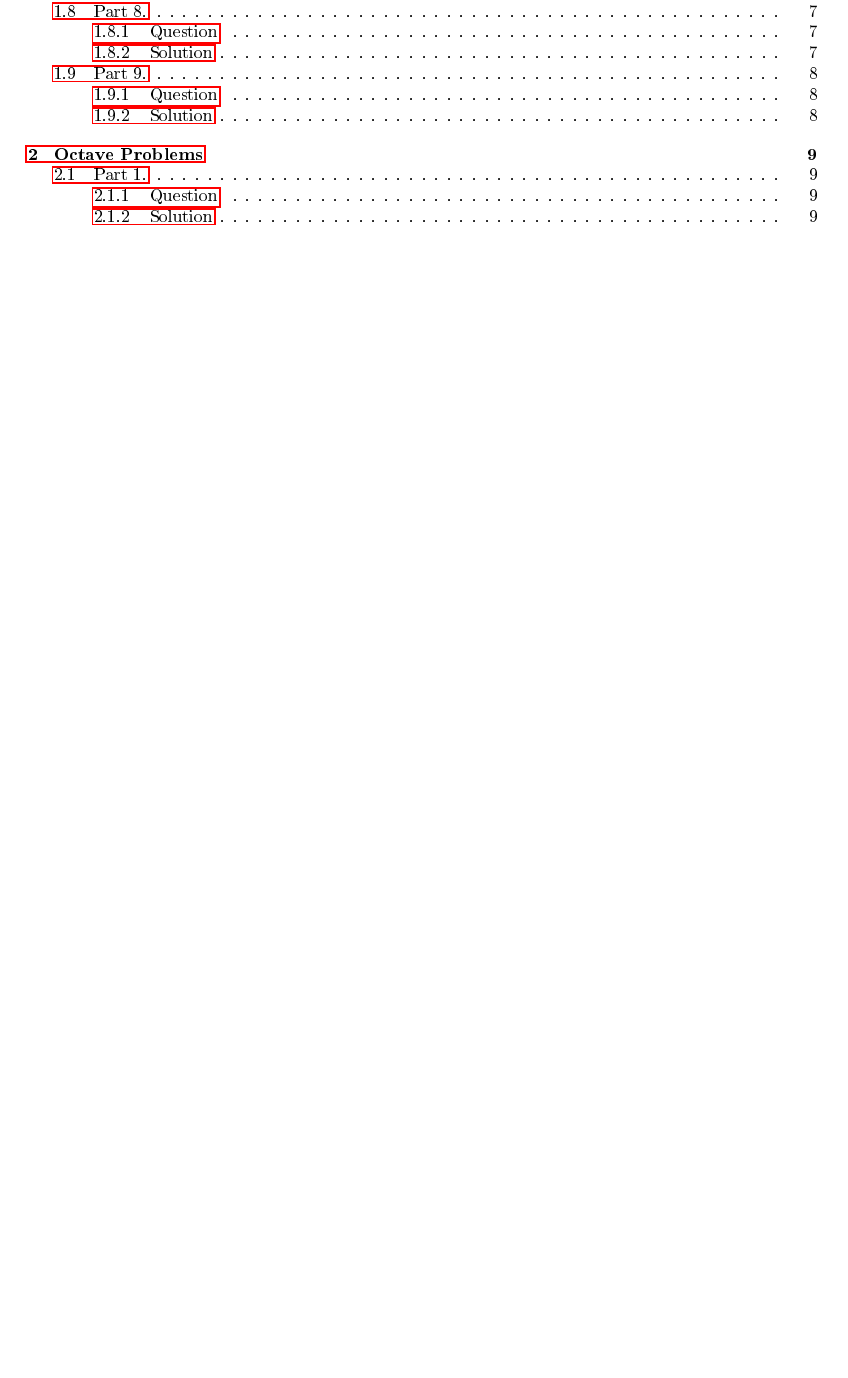
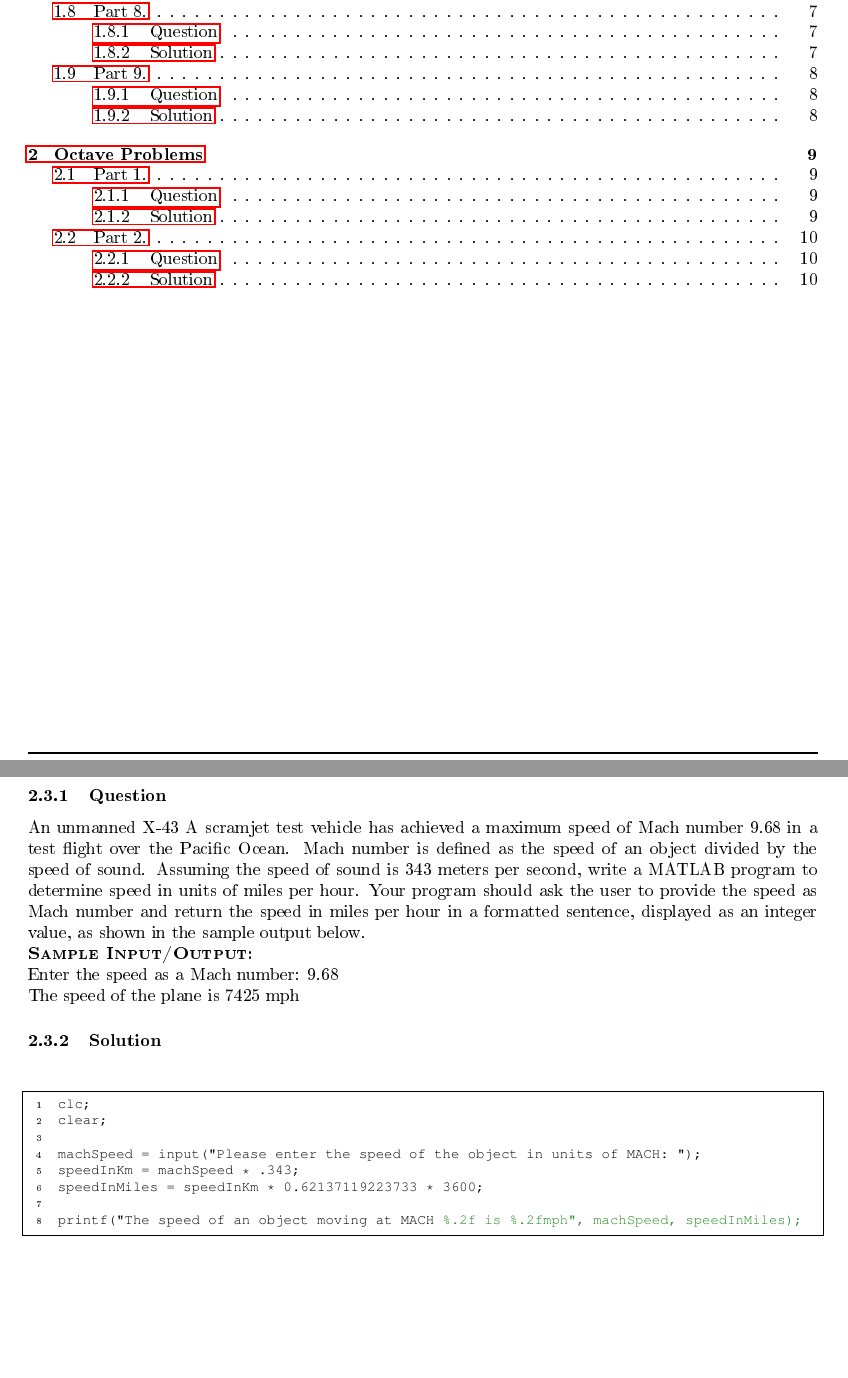
Before and after one commit to EmreArapcicUevak/Introduction-To-Engineering-IUS, a LaTeX paper (Week7/Solution.tex): part of page 2 of 10 before the commit and two parts of pages 2 and 11 of 11 after it, the two joined at a grey line, cut so that both start at the same text, the shorter picture padded with empty space. The pictures show the PDF file Week7/Solution.pdf that the author committed with the source.

Commit message:
Add 3.0 octave problem from homework7 to the pdf

```diff
--- a/Week7/Solution.tex
+++ b/Week7/Solution.tex
@@ -410,4 +410,16 @@
 			\subsubsection{Solution}
 				\lstinputlisting{./octave-solutions/Task2.m}
 				\pagebreak
+		\subsection{Part 3.}
+			\subsubsection{Question}
+				\noindent An unmanned X-43 A scramjet test vehicle has achieved a maximum speed of Mach number 9.68 in a test flight over the Pacific Ocean. Mach
+				number is defined as the speed of an object divided by the speed of sound. Assuming the speed of sound is 343 meters per
+				second, write a MATLAB program to determine speed in units of miles per hour. Your program should ask the user to provide the speed as Mach
+				number and return the speed in miles per hour in a formatted sentence, displayed as an integer value, as shown in the sample
+				output below. \\
+				\hspace{5mm} \textbf{\textsc{Sample Input/Output:}} \\
+				\hspace{5mm} Enter the speed as a Mach number: 9.68 \\
+				\hspace{5mm} The speed of the plane is 7425 mph
+			\subsubsection{Solution}
+				\lstinputlisting{./octave-solutions/Task3.m}
 \end{document}
```
Also changed, not shown: Week7/Solution.pdf.
